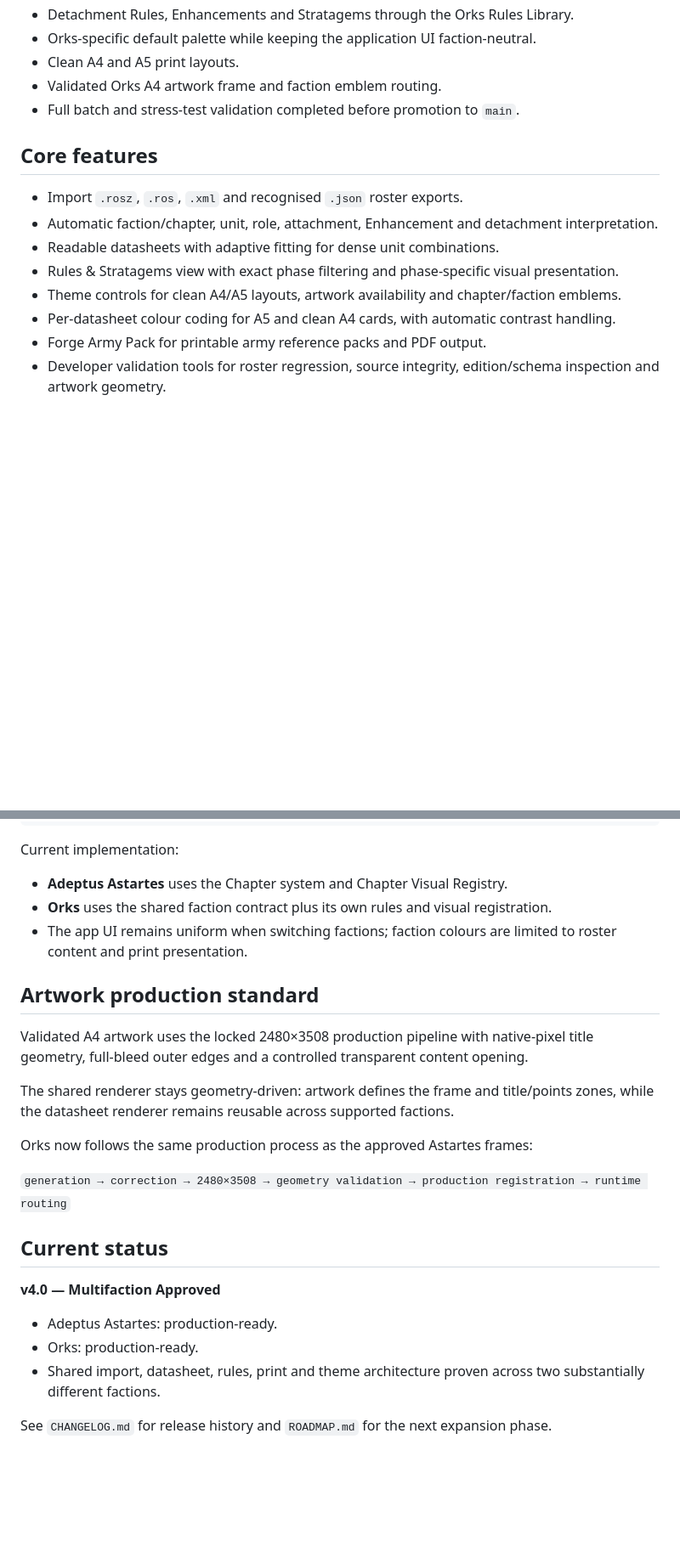
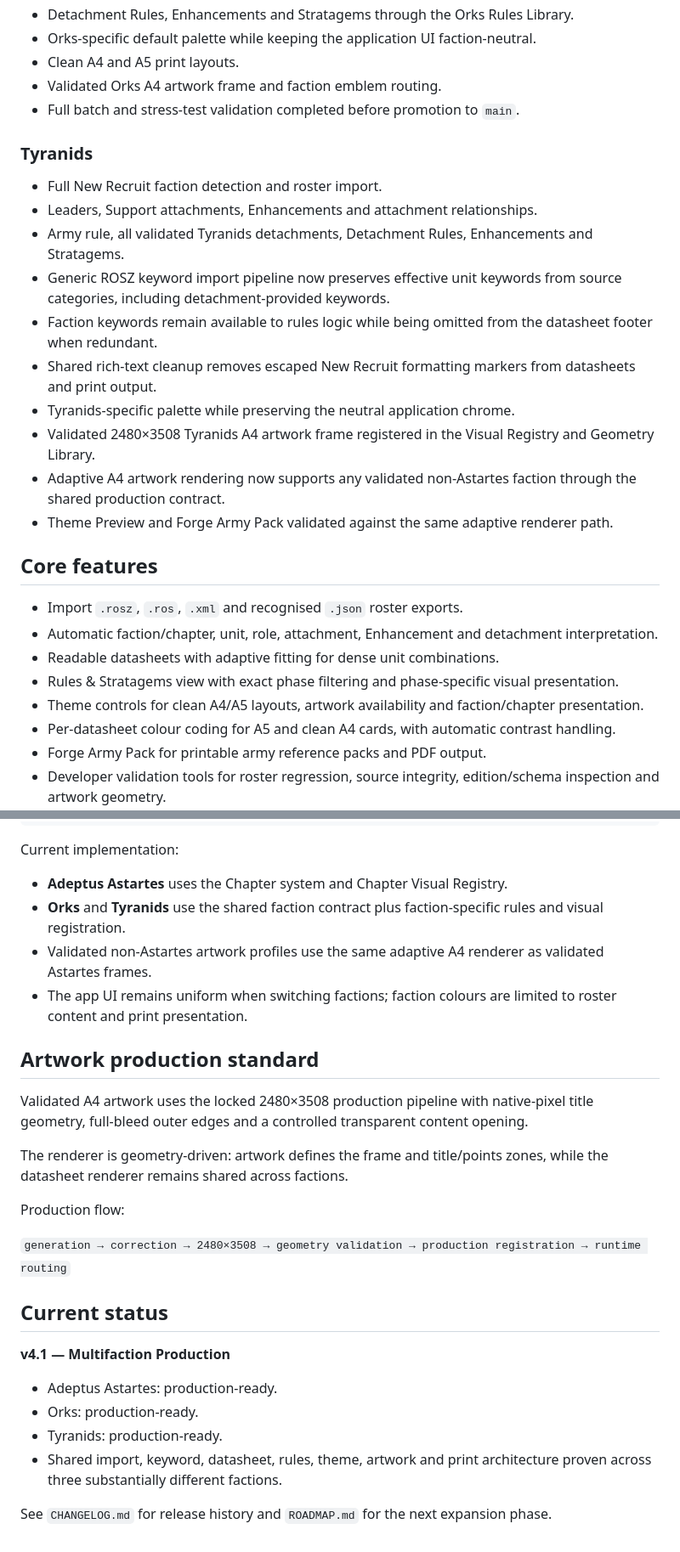
Before and after one commit to Fenrissjors/Astarttes-Forge, a Markdown page: README.md, 2 parts joined by grey strips. Shown at 85% size. GitHub-like rendering; blank space fills up the shorter version.

Commit message:
docs: update README for Tyranids production status

```diff
--- a/README.md
+++ b/README.md
@@ -27,13 +27,26 @@ Astartes Forge has reached its first true multifaction milestone. The applicatio
 - Validated Orks A4 artwork frame and faction emblem routing.
 - Full batch and stress-test validation completed before promotion to `main`.
 
+### Tyranids
+
+- Full New Recruit faction detection and roster import.
+- Leaders, Support attachments, Enhancements and attachment relationships.
+- Army rule, all validated Tyranids detachments, Detachment Rules, Enhancements and Stratagems.
+- Generic ROSZ keyword import pipeline now preserves effective unit keywords from source categories, including detachment-provided keywords.
+- Faction keywords remain available to rules logic while being omitted from the datasheet footer when redundant.
+- Shared rich-text cleanup removes escaped New Recruit formatting markers from datasheets and print output.
+- Tyranids-specific palette while preserving the neutral application chrome.
+- Validated 2480×3508 Tyranids A4 artwork frame registered in the Visual Registry and Geometry Library.
+- Adaptive A4 artwork rendering now supports any validated non-Astartes faction through the shared production contract.
+- Theme Preview and Forge Army Pack validated against the same adaptive renderer path.
+
 ## Core features
 
 - Import `.rosz`, `.ros`, `.xml` and recognised `.json` roster exports.
 - Automatic faction/chapter, unit, role, attachment, Enhancement and detachment interpretation.
 - Readable datasheets with adaptive fitting for dense unit combinations.
 - Rules & Stratagems view with exact phase filtering and phase-specific visual presentation.
-- Theme controls for clean A4/A5 layouts, artwork availability and chapter/faction emblems.
+- Theme controls for clean A4/A5 layouts, artwork availability and faction/chapter presentation.
 - Per-datasheet colour coding for A5 and clean A4 cards, with automatic contrast handling.
 - Forge Army Pack for printable army reference packs and PDF output.
 - Developer validation tools for roster regression, source integrity, edition/schema inspection and artwork geometry.
@@ -57,25 +70,27 @@ Faction-specific rules, palette, emblem and optional artwork pack
 Current implementation:
 
 - **Adeptus Astartes** uses the Chapter system and Chapter Visual Registry.
-- **Orks** uses the shared faction contract plus its own rules and visual registration.
+- **Orks** and **Tyranids** use the shared faction contract plus faction-specific rules and visual registration.
+- Validated non-Astartes artwork profiles use the same adaptive A4 renderer as validated Astartes frames.
 - The app UI remains uniform when switching factions; faction colours are limited to roster content and print presentation.
 
 ## Artwork production standard
 
 Validated A4 artwork uses the locked 2480×3508 production pipeline with native-pixel title geometry, full-bleed outer edges and a controlled transparent content opening.
 
-The shared renderer stays geometry-driven: artwork defines the frame and title/points zones, while the datasheet renderer remains reusable across supported factions.
+The renderer is geometry-driven: artwork defines the frame and title/points zones, while the datasheet renderer remains shared across factions.
 
-Orks now follows the same production process as the approved Astartes frames:
+Production flow:
 
 `generation → correction → 2480×3508 → geometry validation → production registration → runtime routing`
 
 ## Current status
 
-**v4.0 — Multifaction Approved**
+**v4.1 — Multifaction Production**
 
 - Adeptus Astartes: production-ready.
 - Orks: production-ready.
-- Shared import, datasheet, rules, print and theme architecture proven across two substantially different factions.
+- Tyranids: production-ready.
+- Shared import, keyword, datasheet, rules, theme, artwork and print architecture proven across three substantially different factions.
 
 See `CHANGELOG.md` for release history and `ROADMAP.md` for the next expansion phase.
```
Also changed, not shown: other parts of README.md (+3 -3 lines).
